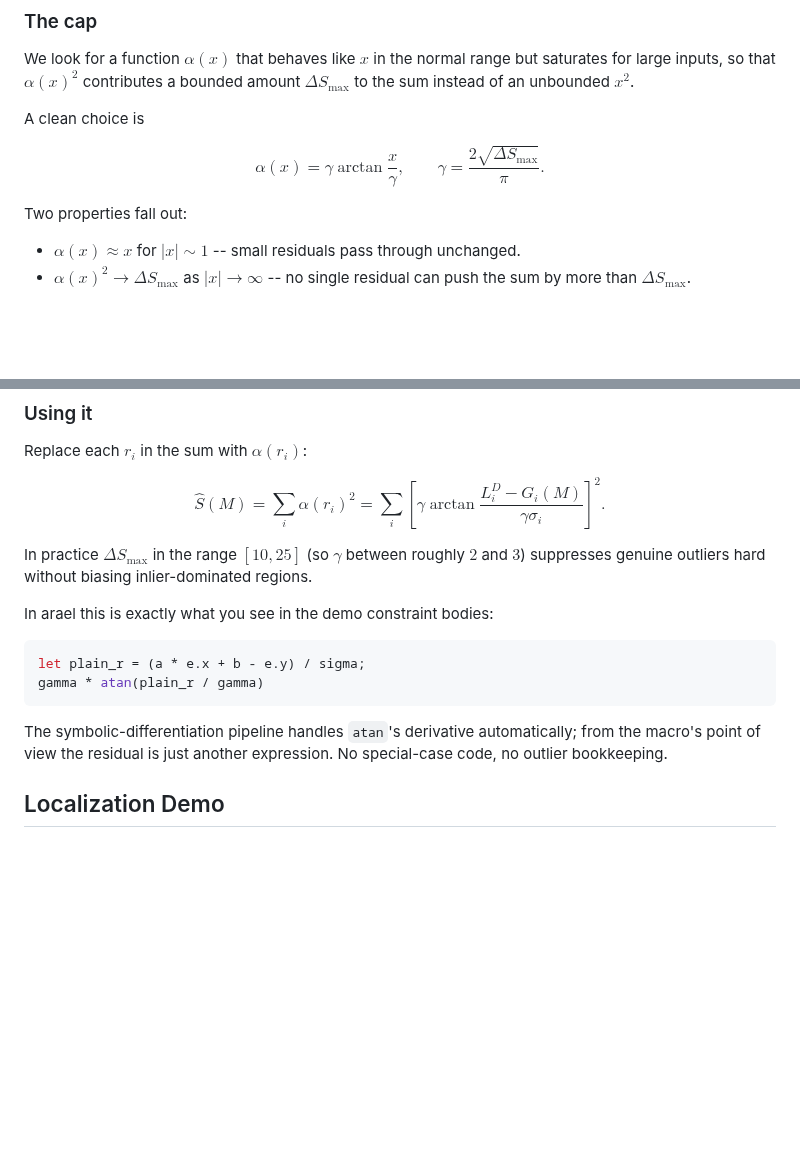
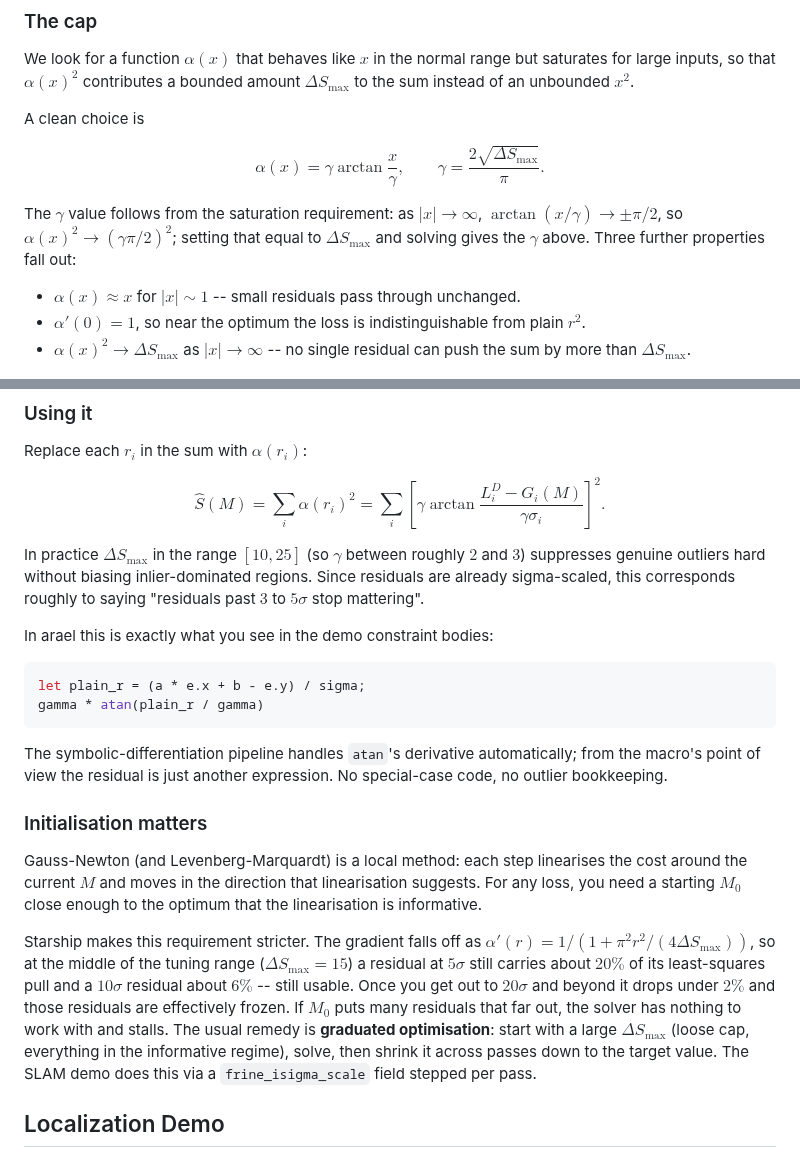
Before and after one commit to harakas/arael, a Markdown page: README.md, 2 parts joined by grey strips. Drawn GitHub-style; blank space fills up the shorter version.

Commit message:
docs: tighten Starship section: gamma derivation, tuning in sigmas, initialisation caveat
Three honesty-improving additions to the Starship section, based
on an audit of what we glossed over:

- Explain where `gamma = 2*sqrt(DeltaS_max)/pi` comes from:
  `alpha(x)^2 -> (gamma*pi/2)^2` as `|x| -> inf`; set that equal
  to `DeltaS_max` and solve. Also note `alpha'(0) = 1` so the
  loss is indistinguishable from plain r^2 near the optimum --
  it only kicks in away from the minimum.
- Relate the `DeltaS_max in [10, 25]` rule to sigmas: it
  corresponds roughly to "residuals past 3-5 sigma stop
  mattering", which is the intuition a practitioner wants.
- New `### Initialisation matters` subsection calling out that
  Gauss-Newton / LM is a local method (needs a reasonable M_0
  for any loss), and that Starship makes the requirement
  stricter because the gradient `alpha'(r)` collapses once `|r|`
  grows well past the cap. Concrete numbers: at the middle of
  the tuning range `DeltaS_max = 15`, a 5-sigma residual still
  carries ~20% of its least-squares pull, 10 sigma ~6%, 20+
  sigma effectively zero -- so a very bad M_0 can stall the
  solver. The remedy is graduated optimisation, which the SLAM
  demo does via a `frine_isigma_scale` field. Phrased in terms
  of `DeltaS_max` rather than `gamma` to stay consistent with
  the tuning knob the rest of the section uses.

Co-Authored-By: Claude Opus 4.7 (1M context) <noreply@anthropic.com>

````diff
--- a/README.md
+++ b/README.md
@@ -281,9 +281,10 @@ $$
 \alpha(x) = \gamma \arctan\frac{x}{\gamma}, \qquad \gamma = \frac{2 \sqrt{\Delta S_{\max}}}{\pi}.
 $$
 
-Two properties fall out:
+The $\gamma$ value follows from the saturation requirement: as $|x| \to \infty$, $\arctan(x/\gamma) \to \pm \pi/2$, so $\alpha(x)^2 \to (\gamma \pi / 2)^2$; setting that equal to $\Delta S_{\max}$ and solving gives the $\gamma$ above. Three further properties fall out:
 
 - $\alpha(x) \approx x$ for $|x| \sim 1$ -- small residuals pass through unchanged.
+- $\alpha'(0) = 1$, so near the optimum the loss is indistinguishable from plain $r^2$.
 - $\alpha(x)^2 \to \Delta S_{\max}$ as $|x| \to \infty$ -- no single residual can push the sum by more than $\Delta S_{\max}$.
 
 ![Starship suppression function](docs/starship/capper.png)
@@ -298,7 +299,7 @@ $$
 \hat{S}(M) = \sum_i \alpha(r_i)^2 = \sum_i \left[ \gamma \arctan\frac{L_i^D - G_i(M)}{\gamma \sigma_i} \right]^2.
 $$
 
-In practice $\Delta S_{\max}$ in the range $[10, 25]$ (so $\gamma$ between roughly $2$ and $3$) suppresses genuine outliers hard without biasing inlier-dominated regions.
+In practice $\Delta S_{\max}$ in the range $[10, 25]$ (so $\gamma$ between roughly $2$ and $3$) suppresses genuine outliers hard without biasing inlier-dominated regions. Since residuals are already sigma-scaled, this corresponds roughly to saying "residuals past $3$ to $5\sigma$ stop mattering".
 
 In arael this is exactly what you see in the demo constraint bodies:
 
@@ -308,6 +309,12 @@ gamma * atan(plain_r / gamma)
 ```
 
 The symbolic-differentiation pipeline handles `atan`'s derivative automatically; from the macro's point of view the residual is just another expression. No special-case code, no outlier bookkeeping.
+
+### Initialisation matters
+
+Gauss-Newton (and Levenberg-Marquardt) is a local method: each step linearises the cost around the current $M$ and moves in the direction that linearisation suggests. For any loss, you need a starting $M_0$ close enough to the optimum that the linearisation is informative.
+
+Starship makes this requirement stricter. The gradient falls off as $\alpha'(r) = 1 / (1 + \pi^2 r^2 / (4 \Delta S_{\max}))$, so at the middle of the tuning range ($\Delta S_{\max} = 15$) a residual at $5\sigma$ still carries about $20\%$ of its least-squares pull and a $10\sigma$ residual about $6\%$ -- still usable. Once you get out to $20\sigma$ and beyond it drops under $2\%$ and those residuals are effectively frozen. If $M_0$ puts many residuals that far out, the solver has nothing to work with and stalls. The usual remedy is **graduated optimisation**: start with a large $\Delta S_{\max}$ (loose cap, everything in the informative regime), solve, then shrink it across passes down to the target value. The SLAM demo does this via a `frine_isigma_scale` field stepped per pass.
 
 ## Localization Demo
 
````
